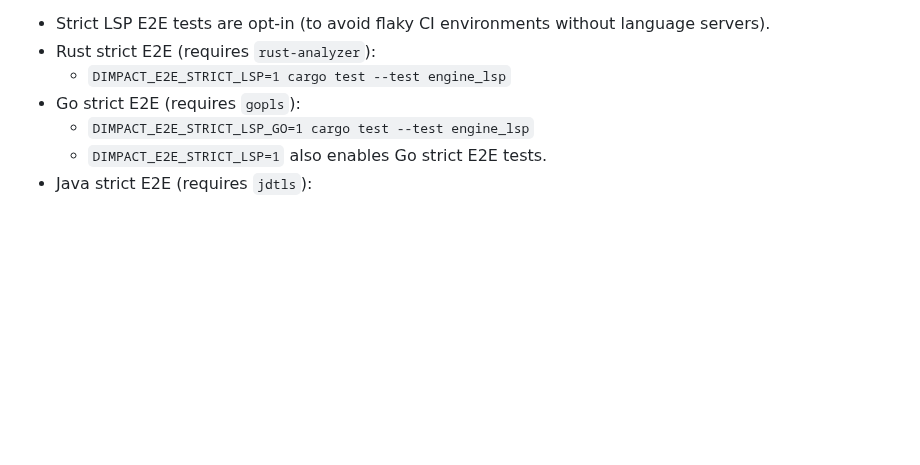
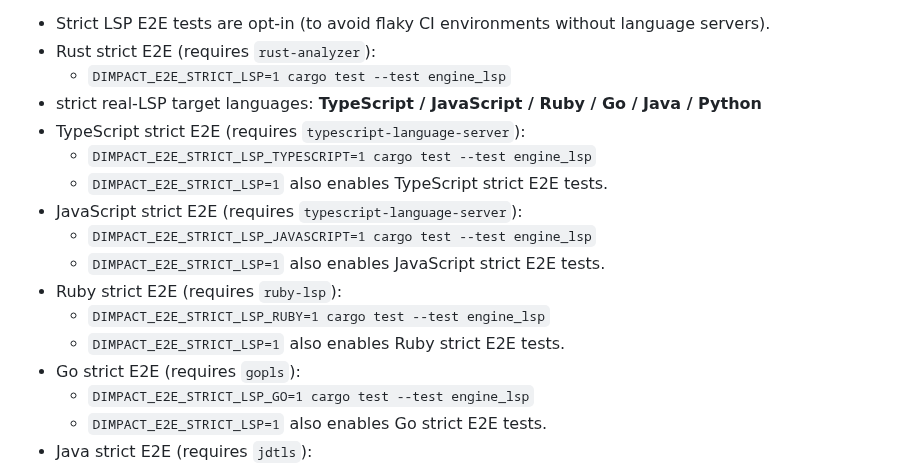
Before and after one commit to n01e0/dimpact, a Markdown page: README.md, the part around the change. Drawn GitHub-style; blank space fills up the shorter version.

Commit message:
docs: clarify strict E2E target languages in README (#153)

```diff
--- a/README.md
+++ b/README.md
@@ -84,6 +84,16 @@ LSP strict E2E tests
 - Strict LSP E2E tests are opt-in (to avoid flaky CI environments without language servers).
 - Rust strict E2E (requires `rust-analyzer`):
   - `DIMPACT_E2E_STRICT_LSP=1 cargo test --test engine_lsp`
+- strict real-LSP target languages: **TypeScript / JavaScript / Ruby / Go / Java / Python**
+- TypeScript strict E2E (requires `typescript-language-server`):
+  - `DIMPACT_E2E_STRICT_LSP_TYPESCRIPT=1 cargo test --test engine_lsp`
+  - `DIMPACT_E2E_STRICT_LSP=1` also enables TypeScript strict E2E tests.
+- JavaScript strict E2E (requires `typescript-language-server`):
+  - `DIMPACT_E2E_STRICT_LSP_JAVASCRIPT=1 cargo test --test engine_lsp`
+  - `DIMPACT_E2E_STRICT_LSP=1` also enables JavaScript strict E2E tests.
+- Ruby strict E2E (requires `ruby-lsp`):
+  - `DIMPACT_E2E_STRICT_LSP_RUBY=1 cargo test --test engine_lsp`
+  - `DIMPACT_E2E_STRICT_LSP=1` also enables Ruby strict E2E tests.
 - Go strict E2E (requires `gopls`):
   - `DIMPACT_E2E_STRICT_LSP_GO=1 cargo test --test engine_lsp`
   - `DIMPACT_E2E_STRICT_LSP=1` also enables Go strict E2E tests.
```
